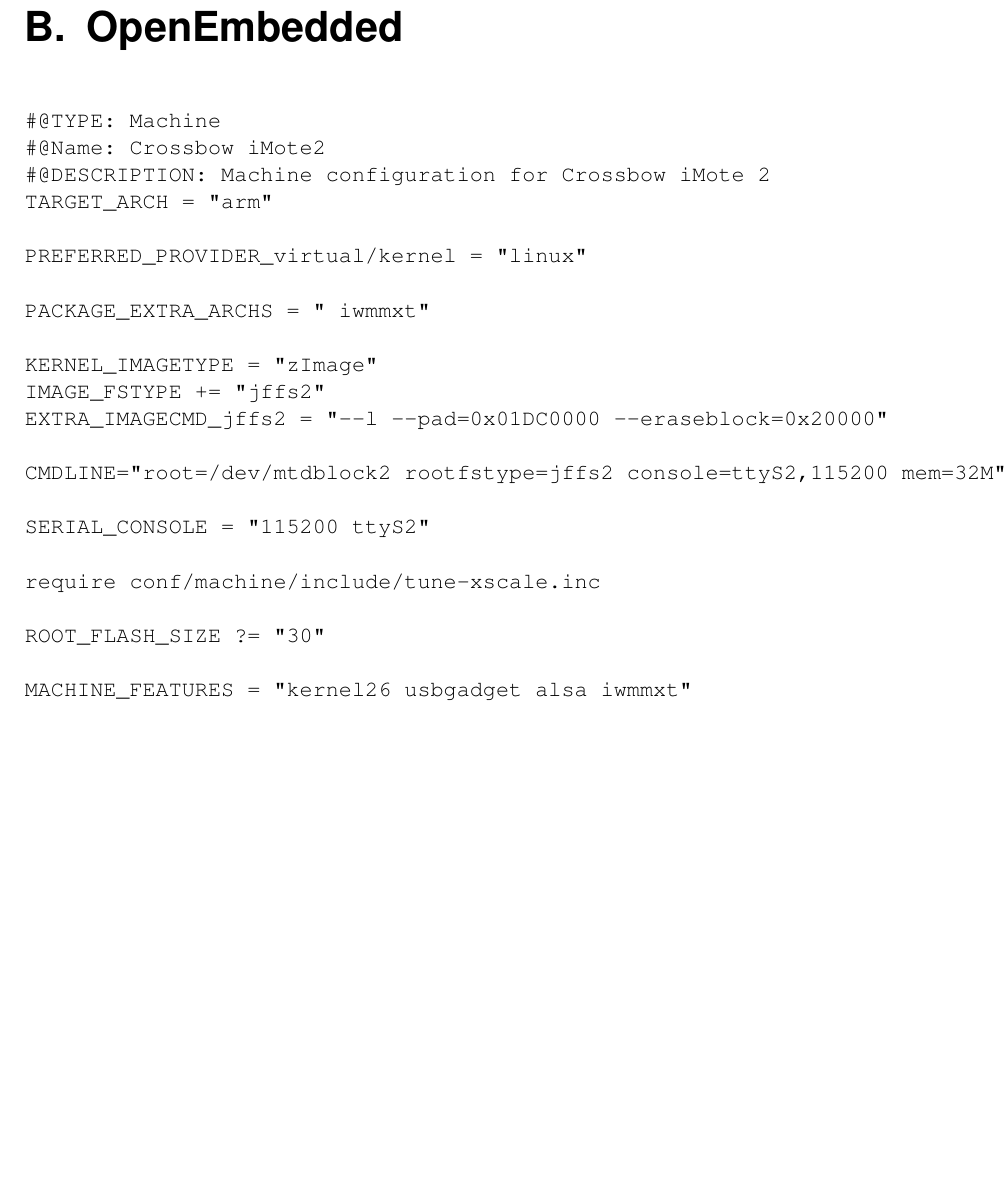
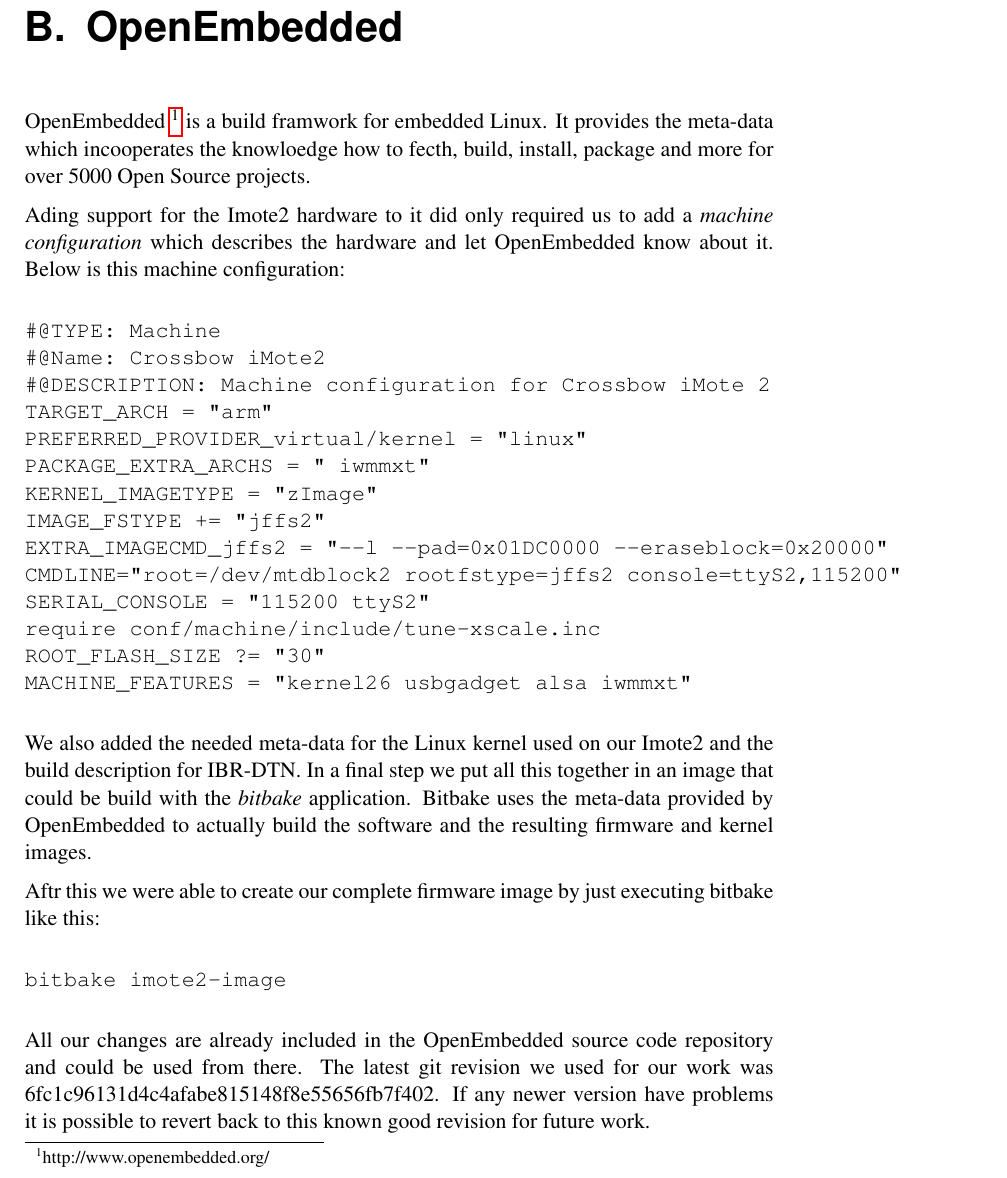
Before and after one commit to Stefan-Schmidt/study-thesis, a LaTeX thesis (thesis/thesis.tex, which reads thesis/chapters/annex-openembedded.tex): part of page 38 of 38, cut so that both start at the same text, the shorter picture padded with empty space. Compiled offline with pdfLaTeX.

Commit message:
thesis: Improve OE annex
git-svn-id: https://www.ibr.cs.tu-bs.de/svn/theses/poettner/IBRdtniMote2@28492 1cffb75b-d306-6187-5d55-5a277715007a

```diff
--- a/thesis/chapters/annex-openembedded.tex
+++ b/thesis/chapters/annex-openembedded.tex
@@ -1,27 +1,45 @@
 \chapter{OpenEmbedded}
 \label{annexoe}
+
+OpenEmbedded \footnote{http://www.openembedded.org/} is a build framwork for
+embedded Linux. It provides the meta-data which incooperates the knowloedge how
+to fecth, build, install, package and more for over 5000 Open Source projects.
+
+Ading support for the Imote2 hardware to it did only required us to add a
+\emph{machine configuration} which describes the hardware and let OpenEmbedded
+know about it. Below is this machine configuration:
 
 \begin{verbatim}
 #@TYPE: Machine
 #@Name: Crossbow iMote2
 #@DESCRIPTION: Machine configuration for Crossbow iMote 2
 TARGET_ARCH = "arm"
-
 PREFERRED_PROVIDER_virtual/kernel = "linux"
-
 PACKAGE_EXTRA_ARCHS = " iwmmxt"
-
 KERNEL_IMAGETYPE = "zImage"
 IMAGE_FSTYPE += "jffs2"
 EXTRA_IMAGECMD_jffs2 = "--l --pad=0x01DC0000 --eraseblock=0x20000"
-
-CMDLINE="root=/dev/mtdblock2 rootfstype=jffs2 console=ttyS2,115200 mem=32M"
-
+CMDLINE="root=/dev/mtdblock2 rootfstype=jffs2 console=ttyS2,115200"
 SERIAL_CONSOLE = "115200 ttyS2"
-
 require conf/machine/include/tune-xscale.inc
-
 ROOT_FLASH_SIZE ?= "30"
-
 MACHINE_FEATURES = "kernel26 usbgadget alsa iwmmxt"
 \end{verbatim}
+
+We also added the needed meta-data for the Linux kernel used on our Imote2 and
+the build description for IBR-DTN. In a final step we put all this together in
+an image that could be build with the \emph{bitbake} application. Bitbake uses
+the meta-data provided by OpenEmbedded to actually build the software and the
+resulting firmware and kernel images.
+
+Aftr this we were able to create our complete firmware image by just executing
+bitbake like this:
+
+\begin{verbatim}
+bitbake imote2-image
+\end{verbatim}
+
+All our changes are already included in the OpenEmbedded source code repository
+and could be used from there. The latest git revision we used for our work was
+6fc1c96131d4c4afabe815148f8e55656fb7f402. If any newer version have problems it
+is possible to revert back to this known good revision for future work.
```
